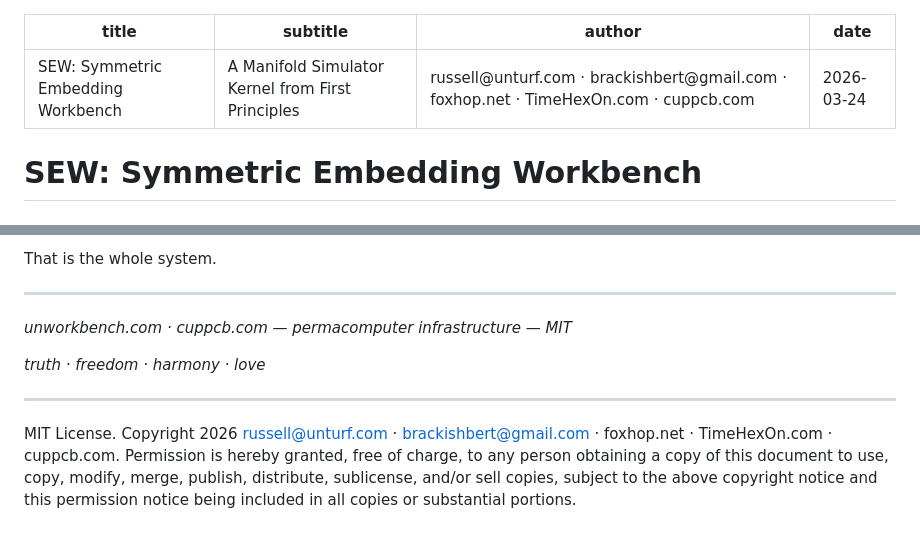
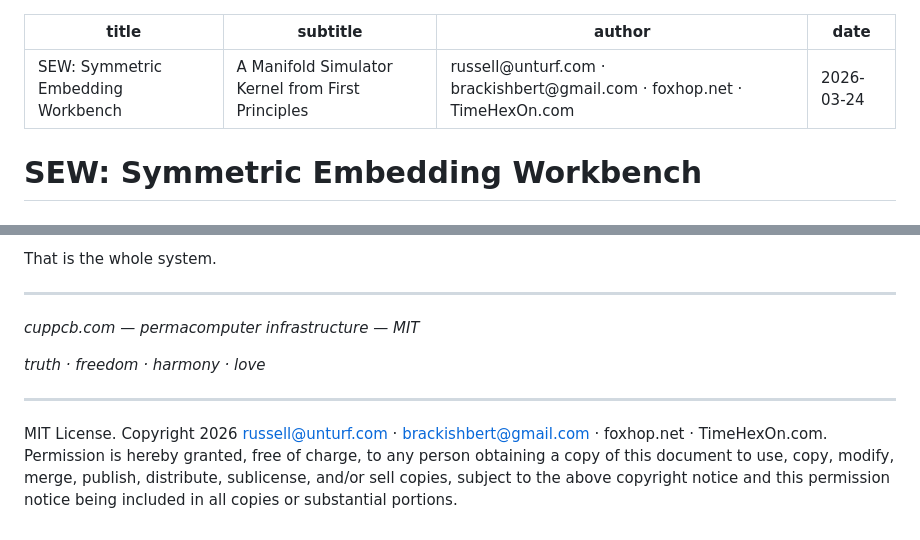
Before and after one commit to russellballestrini/cupPCB, a Markdown page: pcb/docs/whitepaper.md, 2 parts joined by grey strips. Drawn GitHub-style.

Commit message:
whitepaper: cuppcb.com replaces unworkbench.com as site identity; authors are the four names

```diff
--- a/pcb/docs/whitepaper.md
+++ b/pcb/docs/whitepaper.md
@@ -1,7 +1,7 @@
 ---
 title: "SEW: Symmetric Embedding Workbench"
 subtitle: "A Manifold Simulator Kernel from First Principles"
-author: "russell@unturf.com · brackishbert@gmail.com · foxhop.net · TimeHexOn.com · cuppcb.com"
+author: "russell@unturf.com · brackishbert@gmail.com · foxhop.net · TimeHexOn.com"
 date: "2026-03-24"
 ---
 
@@ -372,10 +372,10 @@ That is the whole system.
 
 ---
 
-*unworkbench.com · cuppcb.com — permacomputer infrastructure — MIT*
+*cuppcb.com — permacomputer infrastructure — MIT*
 
 *truth · freedom · harmony · love*
 
 ---
 
-MIT License. Copyright 2026 russell@unturf.com · brackishbert@gmail.com · foxhop.net · TimeHexOn.com · cuppcb.com. Permission is hereby granted, free of charge, to any person obtaining a copy of this document to use, copy, modify, merge, publish, distribute, sublicense, and/or sell copies, subject to the above copyright notice and this permission notice being included in all copies or substantial portions.
+MIT License. Copyright 2026 russell@unturf.com · brackishbert@gmail.com · foxhop.net · TimeHexOn.com. Permission is hereby granted, free of charge, to any person obtaining a copy of this document to use, copy, modify, merge, publish, distribute, sublicense, and/or sell copies, subject to the above copyright notice and this permission notice being included in all copies or substantial portions.
```
